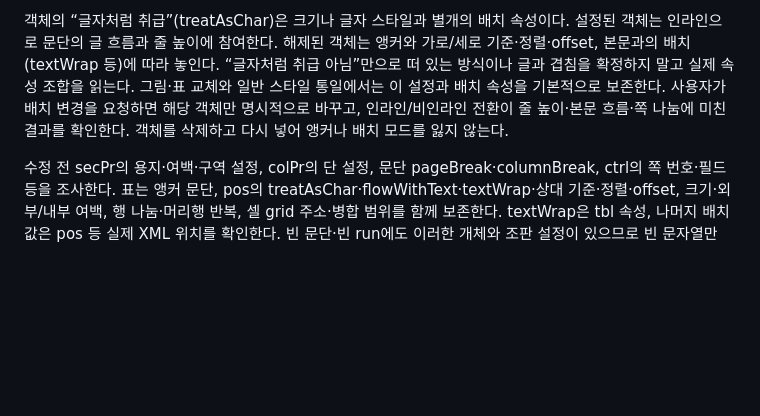
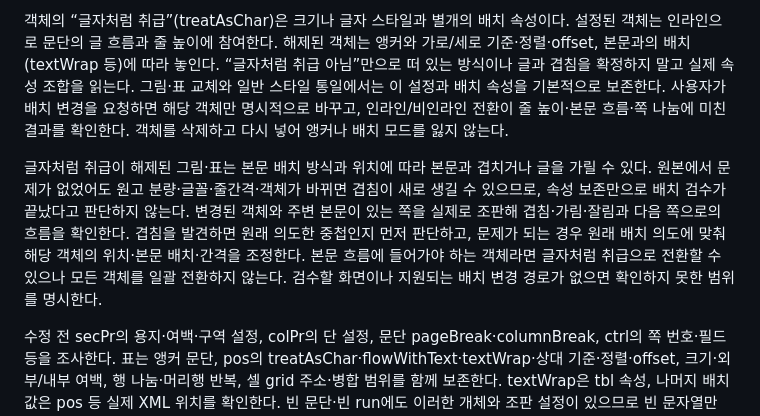
Before and after one commit to wansucong-stoom/stoom-pwh, a Markdown page: skills/pwh/SKILL.md, the part around the change. Rendered like a GitHub page; blank space fills up the shorter version.

Commit message:
Require rendered overlap checks after text and object changes

```diff
--- a/skills/pwh/SKILL.md
+++ b/skills/pwh/SKILL.md
@@ -92,6 +92,8 @@ Enter는 새 문단을 만드는 문단 나누기, Shift+Enter는 같은 문단
 조판부호는 문서의 배치 규칙과 개체 위치를 읽는 단서다. 화면의 [표]는 렌더 트리에서 표 개체에 붙이는 표시이며 실제 내용이 그 문자열로 저장되는 것은 아니다. HWPX의 run/tbl은 Rust 파서에서 Table 구조를 만들고 문단의 Control::Table에 연결된다. 셀은 별도 문단 목록을 포함한다. XML의 ctrl 태그만 세면 run 바로 아래의 표·그림·도형을 놓치므로 개체 전체를 순회한다.
 
 객체의 “글자처럼 취급”(treatAsChar)은 크기나 글자 스타일과 별개의 배치 속성이다. 설정된 객체는 인라인으로 문단의 글 흐름과 줄 높이에 참여한다. 해제된 객체는 앵커와 가로/세로 기준·정렬·offset, 본문과의 배치(textWrap 등)에 따라 놓인다. “글자처럼 취급 아님”만으로 떠 있는 방식이나 글과 겹침을 확정하지 말고 실제 속성 조합을 읽는다. 그림·표 교체와 일반 스타일 통일에서는 이 설정과 배치 속성을 기본적으로 보존한다. 사용자가 배치 변경을 요청하면 해당 객체만 명시적으로 바꾸고, 인라인/비인라인 전환이 줄 높이·본문 흐름·쪽 나눔에 미친 결과를 확인한다. 객체를 삭제하고 다시 넣어 앵커나 배치 모드를 잃지 않는다.
+
+글자처럼 취급이 해제된 그림·표는 본문 배치 방식과 위치에 따라 본문과 겹치거나 글을 가릴 수 있다. 원본에서 문제가 없었어도 원고 분량·글꼴·줄간격·객체가 바뀌면 겹침이 새로 생길 수 있으므로, 속성 보존만으로 배치 검수가 끝났다고 판단하지 않는다. 변경된 객체와 주변 본문이 있는 쪽을 실제로 조판해 겹침·가림·잘림과 다음 쪽으로의 흐름을 확인한다. 겹침을 발견하면 원래 의도한 중첩인지 먼저 판단하고, 문제가 되는 경우 원래 배치 의도에 맞춰 해당 객체의 위치·본문 배치·간격을 조정한다. 본문 흐름에 들어가야 하는 객체라면 글자처럼 취급으로 전환할 수 있으나 모든 객체를 일괄 전환하지 않는다. 검수할 화면이나 지원되는 배치 변경 경로가 없으면 확인하지 못한 범위를 명시한다.
 
 수정 전 secPr의 용지·여백·구역 설정, colPr의 단 설정, 문단 pageBreak·columnBreak, ctrl의 쪽 번호·필드 등을 조사한다. 표는 앵커 문단, pos의 treatAsChar·flowWithText·textWrap·상대 기준·정렬·offset, 크기·외부/내부 여백, 행 나눔·머리행 반복, 셀 grid 주소·병합 범위를 함께 보존한다. textWrap은 tbl 속성, 나머지 배치 값은 pos 등 실제 XML 위치를 확인한다. 빈 문단·빈 run에도 이러한 개체와 조판 설정이 있으므로 빈 문자열만 보고 삭제하거나 문단 전체를 평문으로 교체하지 않는다.
 
```
